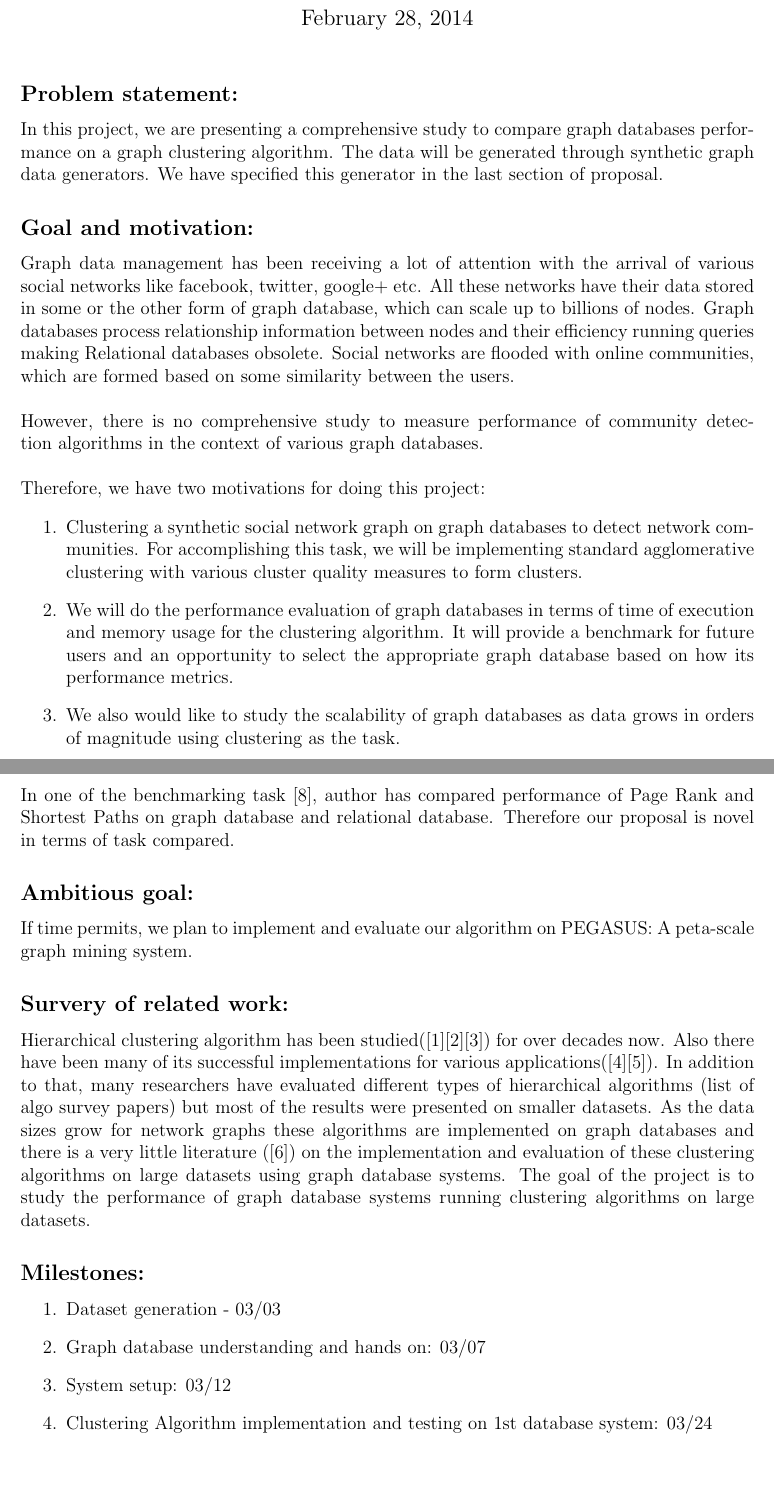
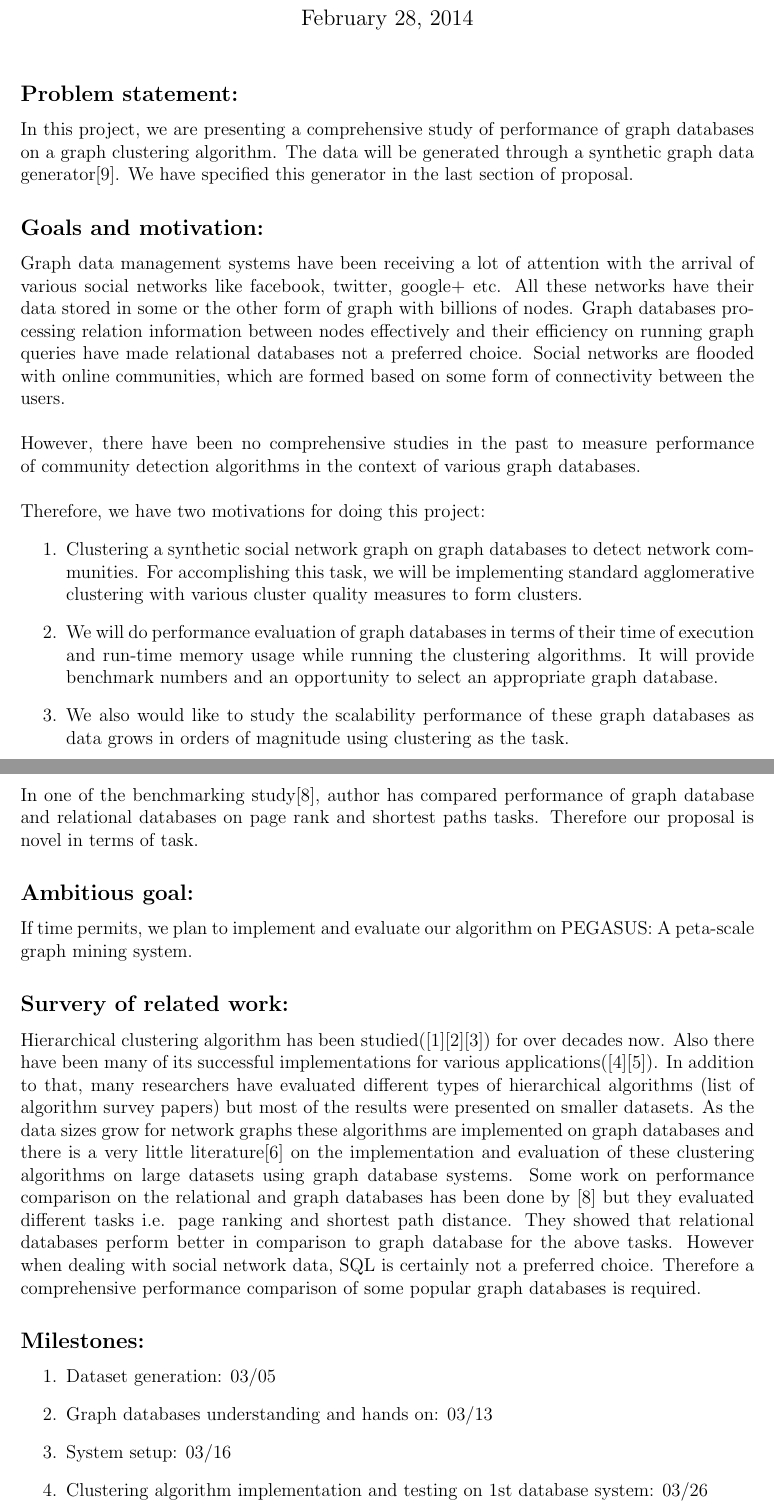
Before and after one commit to vijkp/Agglomerative-Clustering, a LaTeX document (Proposal/Project Proposal.tex): two parts of pages 1 and 2 of 3, joined at a grey line, cut so that both start at the same text, the shorter picture padded with empty space. Compiled offline with pdfLaTeX.

Commit message:
Project proposal final draft.

```diff
--- a/Proposal/Project Proposal.tex
+++ b/Proposal/Project Proposal.tex
@@ -22,28 +22,28 @@
 
 \begin{document}
 \title{\large{\textbf{\Large\course}\\ \semester \\\textbf{\testname}}}
-\author{\textbf{Submitted by:} \\ \yourname, Ashish Jain}
+\author{\textbf{Submitted by:} \\ \yourname, Ashish Jain\\\{vijaykp,ashishjain\}@cs.umass.edu}
 \maketitle
 
 \begin{answer}{Problem statement:}
-In this project, we are presenting a comprehensive study to compare graph databases performance on a graph clustering algorithm. The data will be generated through synthetic graph data generators. We have specified this generator in the last section of proposal.
+In this project, we are presenting a comprehensive study of performance of graph databases on a graph clustering algorithm. The data will be generated through a synthetic graph data generator[9]. We have specified this generator in the last section of proposal.
 \end{answer}
 
-\begin{answer}{Goal and motivation:}
-Graph data management has been receiving a lot of attention with the arrival of various social networks like facebook, twitter, google+ etc. All these networks have their data stored in some or the other form of graph database, which can scale up to billions of nodes. Graph databases process relationship information between nodes and their efficiency running queries making Relational databases obsolete. Social networks are flooded with online communities, which are formed based on some similarity between the users.
+\begin{answer}{Goals and motivation:}
+Graph data management systems have been receiving a lot of attention with the arrival of various social networks like facebook, twitter, google+ etc. All these networks have their data stored in some or the other form of graph with billions of nodes. Graph databases processing relation information between nodes effectively and their efficiency on running graph queries have made relational databases not a preferred choice. Social networks are flooded with online communities, which are formed based on some form of connectivity between the users.
 \\\\
-However, there is no comprehensive study to measure performance of community detection algorithms in the context of various graph databases.
+However, there have been no comprehensive studies in the past to measure performance of community detection algorithms in the context of various graph databases.
 \\\\
 Therefore, we have two motivations for doing this project:
 	\begin{enumerate}
 	\item
 	Clustering a synthetic social network graph on graph databases to detect network communities. For accomplishing this task, we will be implementing standard agglomerative clustering with various cluster quality measures to form clusters.
 	\item
-	We will do the performance evaluation of graph databases in terms of time of execution and memory usage for the clustering algorithm. It will provide a benchmark for future users and an opportunity to select the appropriate graph database based on how its performance metrics.
+	We will do performance evaluation of graph databases in terms of their time of execution and run-time memory usage while running the clustering algorithms. It will provide benchmark numbers and an opportunity to select an appropriate graph database.
 	\item
-	We also would like to study the scalability of graph databases as data grows in orders of magnitude using clustering as the task.
+	We also would like to study the scalability performance of these graph databases as data grows in orders of magnitude using clustering as the task.
 	\end{enumerate}
-In one of the benchmarking task [8], author has compared performance of Page Rank and Shortest Paths on graph database and relational database. Therefore our proposal is novel in terms of task compared.
+In one of the benchmarking study[8], author has compared performance of graph database and relational databases on page rank and shortest paths tasks. Therefore our proposal is novel in terms of task.
 \end{answer}
 
 \begin{answer}{Ambitious goal:}
@@ -51,20 +51,20 @@ In one of the benchmarking task [8], author has compared performance of Page Ran
 \end{answer}
 
 \begin{answer}{Survery of related work:}
-Hierarchical clustering algorithm has been studied([1][2][3]) for over decades now. Also there have been many of its successful implementations for various applications([4][5]). In addition to that, many researchers have evaluated different types of hierarchical algorithms (list of algo survey papers) but most of the results were presented on smaller datasets. As the data sizes grow for network graphs these algorithms are implemented on graph databases and there is a very little literature ([6]) on the implementation and evaluation of these clustering algorithms on large datasets using graph database systems. The goal of the project is to study the performance of graph database systems running clustering algorithms on large datasets.
+Hierarchical clustering algorithm has been studied([1][2][3]) for over decades now. Also there have been many of its successful implementations for various applications([4][5]). In addition to that, many researchers have evaluated different types of hierarchical algorithms (list of algorithm survey papers) but most of the results were presented on smaller datasets. As the data sizes grow for network graphs these algorithms are implemented on graph databases and there is a very little literature[6] on the implementation and evaluation of these clustering algorithms on large datasets using graph database systems. Some work on performance comparison on the relational and graph databases has been done by [8] but they evaluated different tasks i.e. page ranking and shortest path distance. They showed that relational databases perform better in comparison to graph database for the above tasks. However when dealing with social network data, SQL is certainly not a preferred choice. Therefore a comprehensive performance comparison of some popular graph databases is required.
 
 \end{answer}
 
 \begin{answer}{Milestones:}
 	\begin{enumerate}
 	\item
-	Dataset generation - 03/03
+	Dataset generation: 03/05
 	\item
-	Graph database understanding and hands on: 03/07
+	Graph databases understanding and hands on: 03/13
 	\item
-	System setup: 03/12
+	System setup: 03/16
 	\item
-	Clustering Algorithm implementation and testing on 1st database system: 03/24
+	Clustering algorithm implementation and testing on 1st database system: 03/26
 	\item
 	Testing on the 1st database: 03/30
 	\item
```
Also changed, not shown: Proposal/Project Proposal.pdf.
